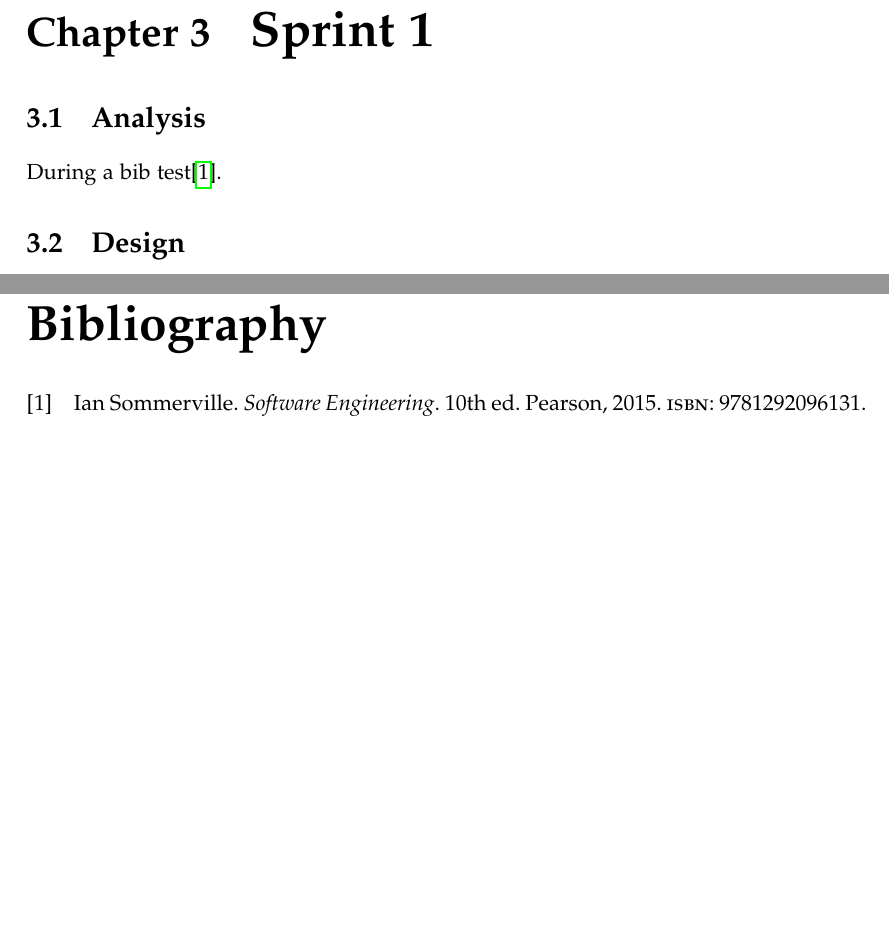
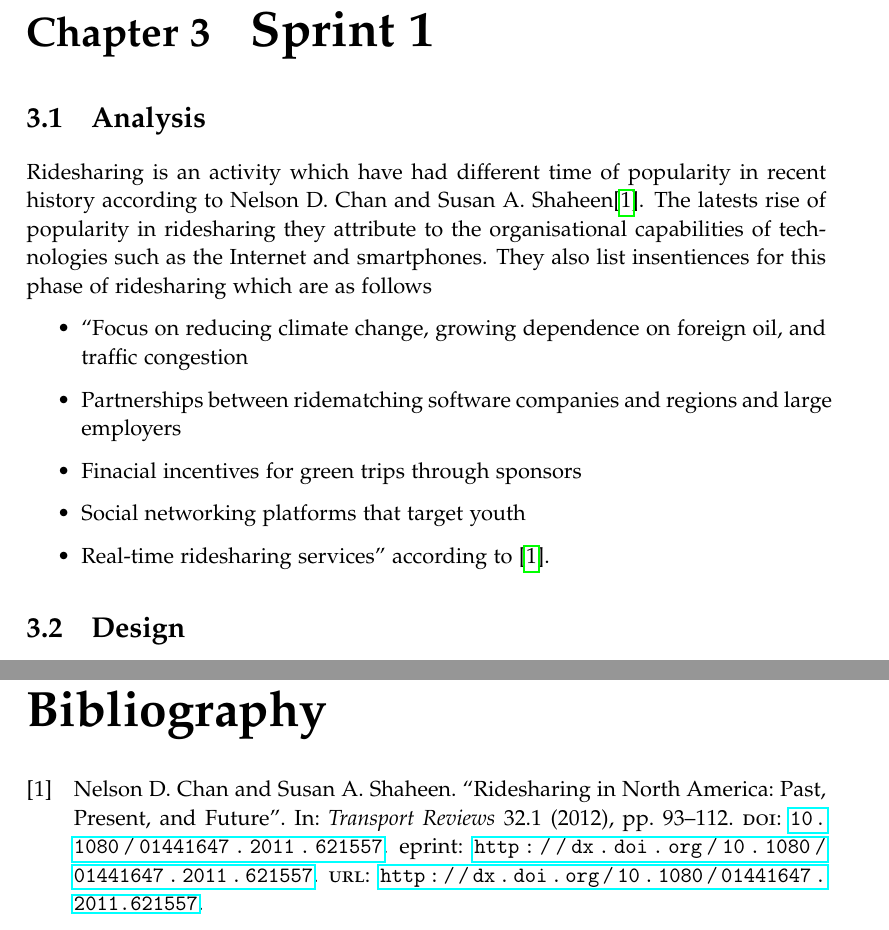
Before and after one commit to sw605/rapportsw6, a LaTeX thesis (master.tex, which reads sections/sprint1/analysis.tex): two parts of pages 15 and 21 of 23, joined at a grey line, cut so that both start at the same text, the shorter picture padded with empty space. Compiled offline with pdfLaTeX.

Commit message:
analysis start

```diff
--- a/sections/sprint1/analysis.tex
+++ b/sections/sprint1/analysis.tex
@@ -1,2 +1,11 @@
 \section{Analysis}
-During a bib test\cite{SEBOOK}.
+Ridesharing is an activity which have had different time of popularity in recent history according to Nelson D. Chan and Susan A. Shaheen\cite{doi:10.1080/01441647.2011.621557}.
+The latests rise of popularity in ridesharing they attribute to the organisational capabilities of technologies such as the Internet and smartphones.
+They also list insentiences for this phase of ridesharing which are as follows
+\begin{itemize}
+  \item ``Focus on reducing climate change, growing dependence on foreign oil, and traffic congestion
+  \item Partnerships between ridematching software companies and regions and large employers
+  \item Finacial incentives for green trips through sponsors
+  \item Social networking platforms that target youth
+  \item Real-time ridesharing services'' according to \cite{doi:10.1080/01441647.2011.621557}.
+\end{itemize}
```
Also changed, not shown: Bibliography/MainBibliography.bib (+20 -0 lines).
